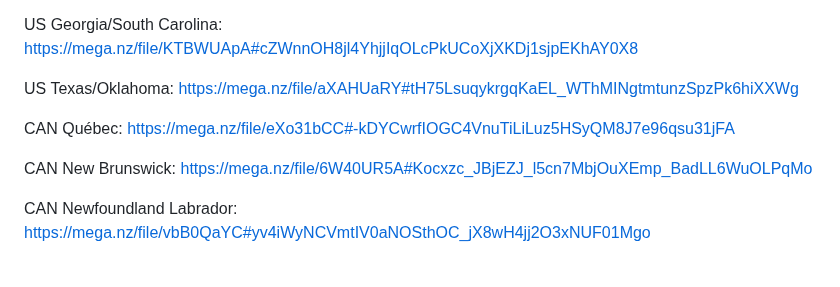
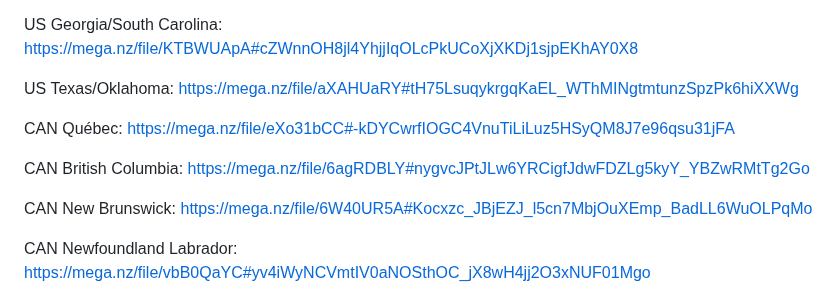
Before and after one commit to ollighost/DTED-LVL2-4-TAK, a Markdown page: README.md, the part around the change. GitHub-like rendering; blank space fills up the shorter version.

```diff
--- a/README.md
+++ b/README.md
@@ -90,6 +90,8 @@ US Texas/Oklahoma:        https://mega.nz/file/aXAHUaRY#tH75LsuqykrgqKaEL_WThMIN
 
 CAN Québec:               https://mega.nz/file/eXo31bCC#-kDYCwrfIOGC4VnuTiLiLuz5HSyQM8J7e96qsu31jFA
 
+CAN British Columbia:    https://mega.nz/file/6agRDBLY#nygvcJPtJLw6YRCigfJdwFDZLg5kyY_YBZwRMtTg2Go
+
 CAN New Brunswick:       https://mega.nz/file/6W40UR5A#Kocxzc_JBjEZJ_l5cn7MbjOuXEmp_BadLL6WuOLPqMo
 
 CAN Newfoundland Labrador:  https://mega.nz/file/vbB0QaYC#yv4iWyNCVmtIV0aNOSthOC_jX8wH4jj2O3xNUF01Mgo
```
